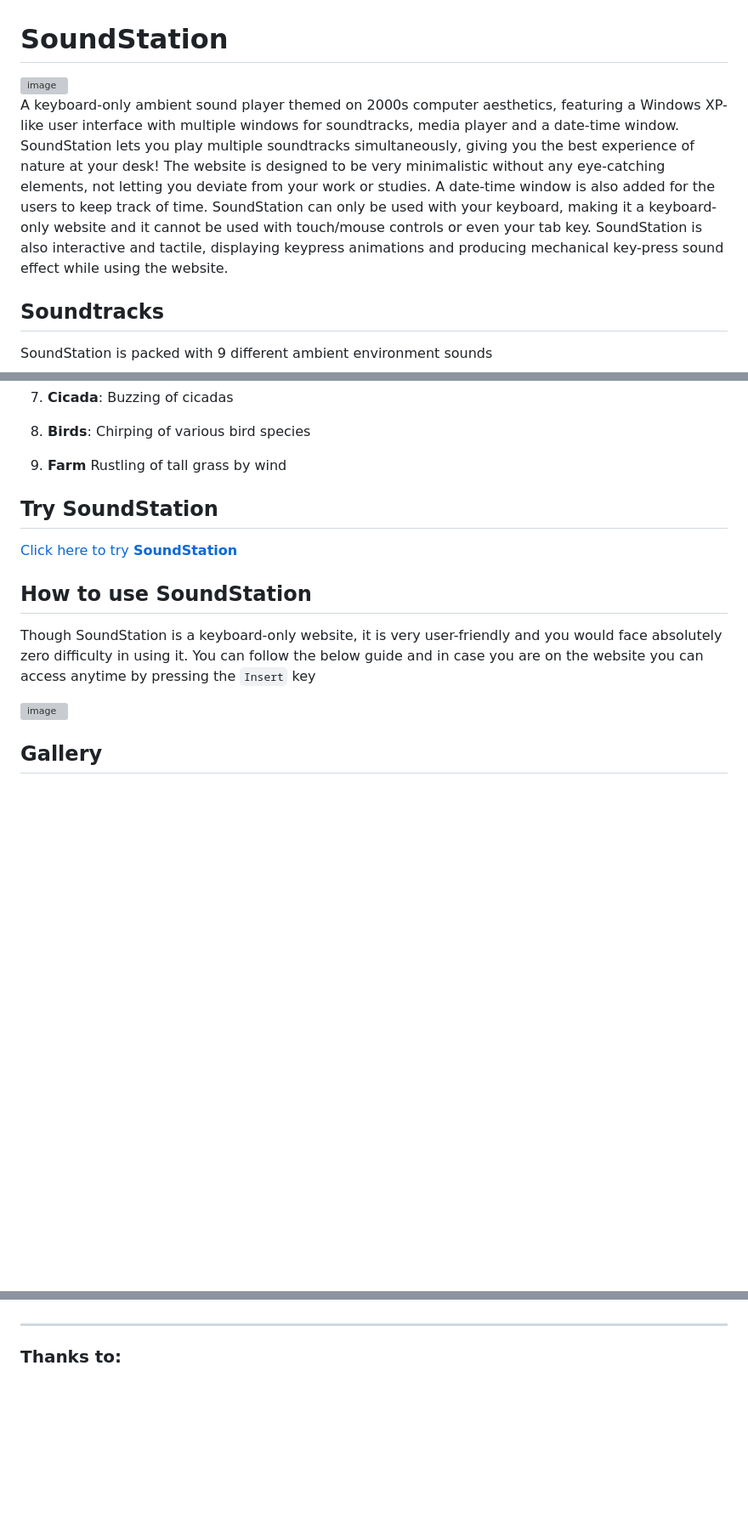
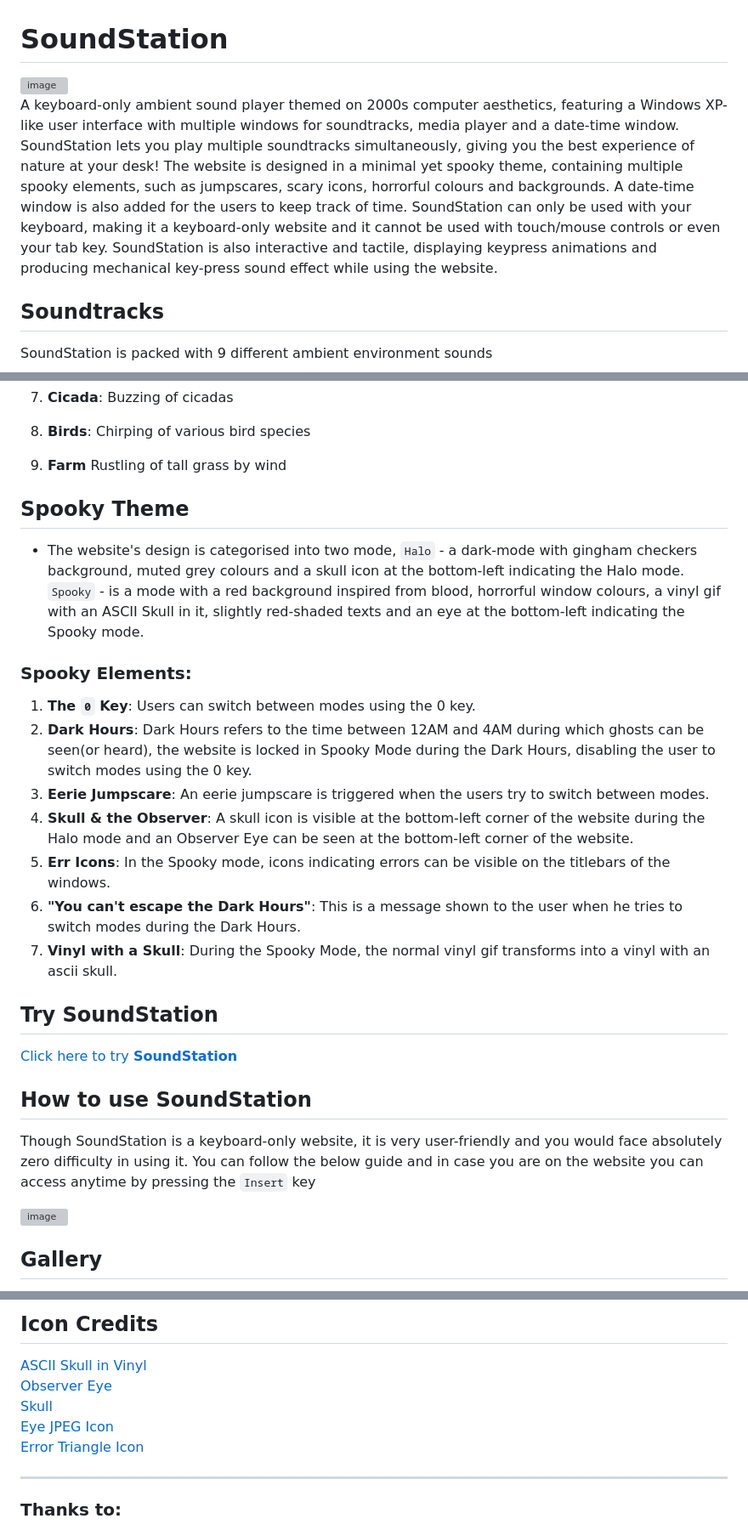
Before and after one commit to SRIKAR-B-S-S/SoundStation, a Markdown page: README.md, 3 parts joined by grey strips. Shown at 85% size. Drawn GitHub-style; blank space fills up the shorter version; grey boxes are pictures that could not be loaded.

Commit message:
docs: update readme
Updated readme with the images of SoundStation in spooky theme. Also added info about spooky elements and credits of the icons.

```diff
--- a/README.md
+++ b/README.md
@@ -4,7 +4,6 @@
 
 
-A keyboard-only ambient sound player themed on 2000s computer aesthetics, featuring a Windows XP-like user interface with multiple windows for soundtracks, media player and a date-time window. SoundStation lets you play multiple soundtracks simultaneously, giving you the best experience of nature at your desk! The website is designed to be very minimalistic without any eye-catching elements, not letting you deviate from your work or studies. A date-time window is also added for the users to keep track of time. SoundStation can only be used with your keyboard, making it a keyboard-only website and it cannot be used with touch/mouse controls or even your tab key.
-SoundStation is also interactive and tactile, displaying keypress animations and producing mechanical key-press sound effect while using the website.
+A keyboard-only ambient sound player themed on 2000s computer aesthetics, featuring a Windows XP-like user interface with multiple windows for soundtracks, media player and a date-time window. SoundStation lets you play multiple soundtracks simultaneously, giving you the best experience of nature at your desk! The website is designed in a minimal yet spooky theme, containing multiple spooky elements, such as jumpscares, scary icons, horrorful colours and backgrounds. A date-time window is also added for the users to keep track of time. SoundStation can only be used with your keyboard, making it a keyboard-only website and it cannot be used with touch/mouse controls or even your tab key. SoundStation is also interactive and tactile, displaying keypress animations and producing mechanical key-press sound effect while using the website.
 
 
 ## Soundtracks
@@ -29,6 +28,18 @@ SoundStation is packed with 9 different ambient environment sounds
 
 9. **Farm** Rustling of tall grass by wind
 
+## Spooky Theme
+- The website's design is categorised into two mode, `Halo` - a dark-mode with gingham checkers background, muted grey colours and a skull icon at the bottom-left indicating the Halo mode. `Spooky` - is a mode with a red background inspired from blood, horrorful window colours, a vinyl gif with an ASCII Skull in it, slightly red-shaded texts and an eye at the bottom-left indicating the Spooky mode.
+
+### Spooky Elements:
+1.  **The `0` Key**: Users can switch between modes using the 0 key.
+2. **Dark Hours**: Dark Hours refers to the time between 12AM and 4AM during which ghosts can be seen(or heard), the website is locked in Spooky Mode during the Dark Hours, disabling the user to switch modes using the 0 key.
+3. **Eerie Jumpscare**: An eerie jumpscare is triggered when the users try to switch between modes.
+4. **Skull & the Observer**: A skull icon is visible at the bottom-left corner of the website during the Halo mode and an Observer Eye can be seen at the bottom-left corner of the website.
+5. **Err Icons**: In the Spooky mode, icons indicating errors can be visible on the titlebars of the windows.
+6. **"You can't escape the Dark Hours"**: This is a message shown to the user when he tries to switch modes during the Dark Hours.
+7. **Vinyl with a Skull**: During the Spooky Mode, the normal vinyl gif transforms into a vinyl with an ascii skull.
+
 
 ## Try SoundStation
 
@@ -83,4 +113,10 @@ You can follow the below guide and in case you are on the website you can access
 
+## Icon Credits
+[ASCII Skull in Vinyl](https://in.pinterest.com/pin/1028720739898176294/)<br>
+[Observer Eye](https://in.pinterest.com/pin/408560997458703011/)<br>
+[Skull](https://in.pinterest.com/pin/11540542795486190/)<br>
+[Eye JPEG Icon](https://in.pinterest.com/pin/954129871049765311/)<br>
+[Error Triangle Icon](https://in.pinterest.com/pin/708191110200003390/)<br>
 
 --------
 
```
Also changed, not shown: other parts of README.md (+28 -9 lines).
